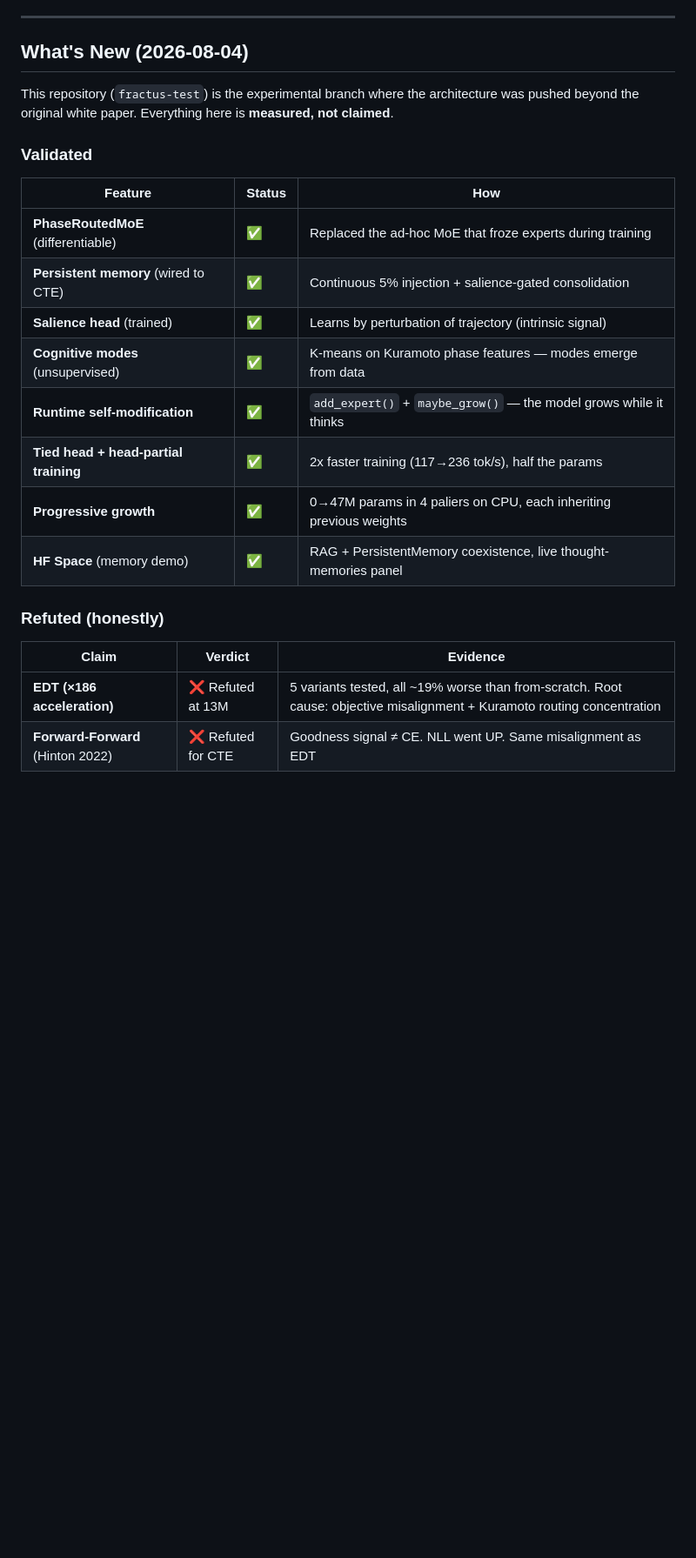
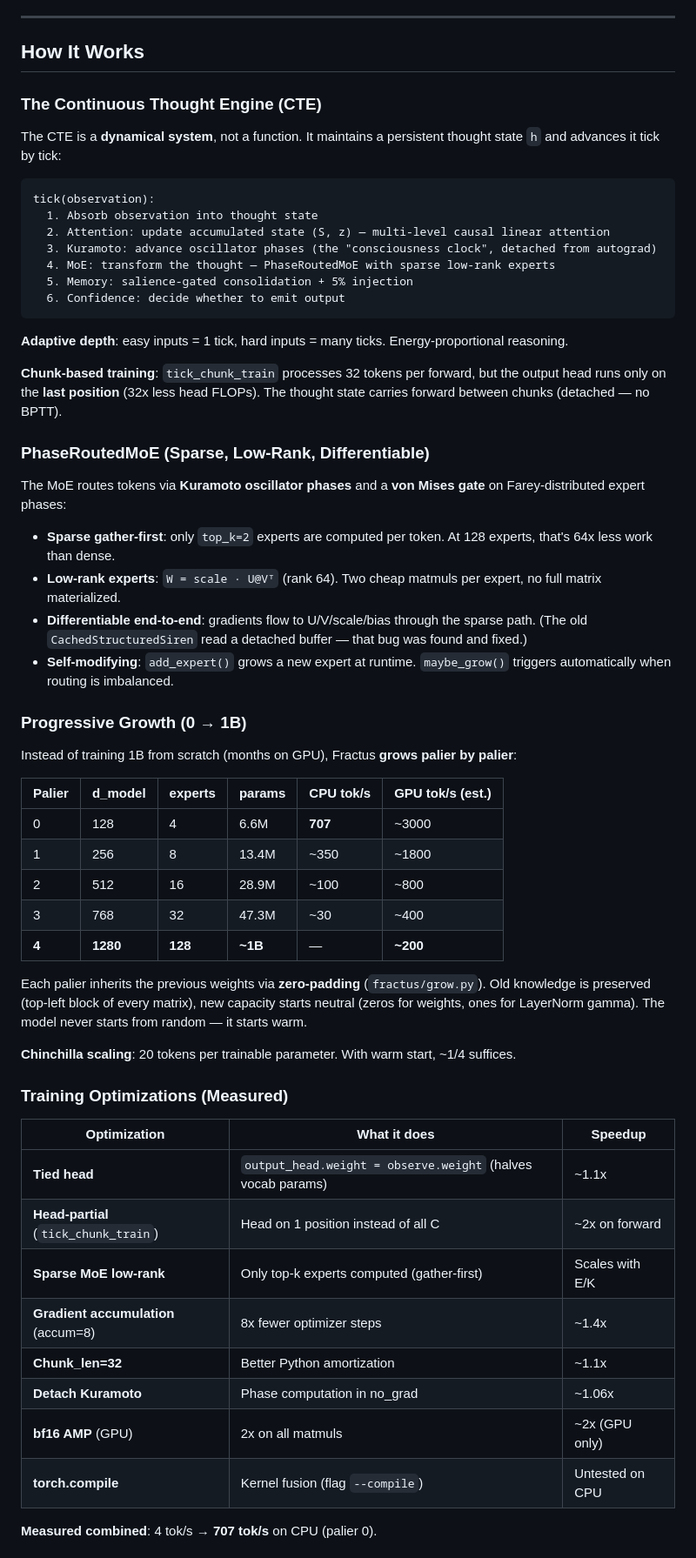
Before and after one commit to AFKmoney/fractus-test, a Markdown page: README.md, the part around one of its changes. Shown at 87% size. GitHub-like rendering; blank space fills up the shorter version.

Commit message:
docs: full README rewrite — how it works, GPU guide, 707 tok/s, all features documented

````diff
--- a/README.md
+++ b/README.md
@@ -12,25 +12,63 @@ Fractus is a **Continuous Cognitive Agent (CCA)** — a fundamentally new archit
 
 ---
 
-## What's New (2026-08-04)
+## How It Works
 
-This repository (`fractus-test`) is the experimental branch where the architecture was pushed beyond the original white paper. Everything here is **measured, not claimed**.
+### The Continuous Thought Engine (CTE)
 
-### Validated
-| Feature | Status | How |
+The CTE is a **dynamical system**, not a function. It maintains a persistent thought state `h` and advances it tick by tick:
+
+```
+tick(observation):
+  1. Absorb observation into thought state
+  2. Attention: update accumulated state (S, z) — multi-level causal linear attention
+  3. Kuramoto: advance oscillator phases (the "consciousness clock", detached from autograd)
+  4. MoE: transform the thought — PhaseRoutedMoE with sparse low-rank experts
+  5. Memory: salience-gated consolidation + 5% injection
+  6. Confidence: decide whether to emit output
+```
+
+**Adaptive depth**: easy inputs = 1 tick, hard inputs = many ticks. Energy-proportional reasoning.
+
+**Chunk-based training**: `tick_chunk_train` processes 32 tokens per forward, but the output head runs only on the **last position** (32x less head FLOPs). The thought state carries forward between chunks (detached — no BPTT).
+
+### PhaseRoutedMoE (Sparse, Low-Rank, Differentiable)
+
+The MoE routes tokens via **Kuramoto oscillator phases** and a **von Mises gate** on Farey-distributed expert phases:
+
+- **Sparse gather-first**: only `top_k=2` experts are computed per token. At 128 experts, that's 64x less work than dense.
+- **Low-rank experts**: `W = scale · U@Vᵀ` (rank 64). Two cheap matmuls per expert, no full matrix materialized.
+- **Differentiable end-to-end**: gradients flow to U/V/scale/bias through the sparse path. (The old `CachedStructuredSiren` read a detached buffer — that bug was found and fixed.)
+- **Self-modifying**: `add_expert()` grows a new expert at runtime. `maybe_grow()` triggers automatically when routing is imbalanced.
+
+### Progressive Growth (0 → 1B)
+
+Instead of training 1B from scratch (months on GPU), Fractus **grows palier by palier**:
+
+| Palier | d_model | experts | params | CPU tok/s | GPU tok/s (est.) |
+|---|---|---|---|---|---|
+| 0 | 128 | 4 | 6.6M | **707** | ~3000 |
+| 1 | 256 | 8 | 13.4M | ~350 | ~1800 |
+| 2 | 512 | 16 | 28.9M | ~100 | ~800 |
+| 3 | 768 | 32 | 47.3M | ~30 | ~400 |
+| **4** | **1280** | **128** | **~1B** | — | **~200** |
+
+Each palier inherits the previous weights via **zero-padding** (`fractus/grow.py`). Old knowledge is preserved (top-left block of every matrix), new capacity starts neutral (zeros for weights, ones for LayerNorm gamma). The model never starts from random — it starts warm.
+
+**Chinchilla scaling**: 20 tokens per trainable parameter. With warm start, ~1/4 suffices.
+
+### Training Optimizations (Measured)
+
+| Optimization | What it does | Speedup |
 |---|---|---|
-| **PhaseRoutedMoE** (differentiable) | ✅ | Replaced the ad-hoc MoE that froze experts during training |
-| **Persistent memory** (wired to CTE) | ✅ | Continuous 5% injection + salience-gated consolidation |
-| **Salience head** (trained) | ✅ | Learns by perturbation of trajectory (intrinsic signal) |
-| **Cognitive modes** (unsupervised) | ✅ | K-means on Kuramoto phase features — modes emerge from data |
-| **Runtime self-modification** | ✅ | `add_expert()` + `maybe_grow()` — the model grows while it thinks |
-| **Tied head + head-partial training** | ✅ | 2x faster training (117→236 tok/s), half the params |
-| **Progressive growth** | ✅ | 0→47M params in 4 paliers on CPU, each inheriting previous weights |
-| **HF Space** (memory demo) | ✅ | RAG + PersistentMemory coexistence, live thought-memories panel |
+| **Tied head** | `output_head.weight = observe.weight` (halves vocab params) | ~1.1x |
+| **Head-partial** (`tick_chunk_train`) | Head on 1 position instead of all C | ~2x on forward |
+| **Sparse MoE low-rank** | Only top-k experts computed (gather-first) | Scales with E/K |
+| **Gradient accumulation** (accum=8) | 8x fewer optimizer steps | ~1.4x |
+| **Chunk_len=32** | Better Python amortization | ~1.1x |
+| **Detach Kuramoto** | Phase computation in no_grad | ~1.06x |
+| **bf16 AMP** (GPU) | 2x on all matmuls | ~2x (GPU only) |
+| **torch.compile** | Kernel fusion (flag `--compile`) | Untested on CPU |
 
-### Refuted (honestly)
-| Claim | Verdict | Evidence |
-|---|---|---|
-| **EDT (×186 acceleration)** | ❌ Refuted at 13M | 5 variants tested, all ~19% worse than from-scratch. Root cause: objective misalignment + Kuramoto routing concentration |
-| **Forward-Forward** (Hinton 2022) | ❌ Refuted for CTE | Goodness signal ≠ CE. NLL went UP. Same misalignment as EDT |
+**Measured combined**: 4 tok/s → **707 tok/s** on CPU (palier 0).
 
````
Also changed, not shown: other parts of README.md (+103 -121 lines).
